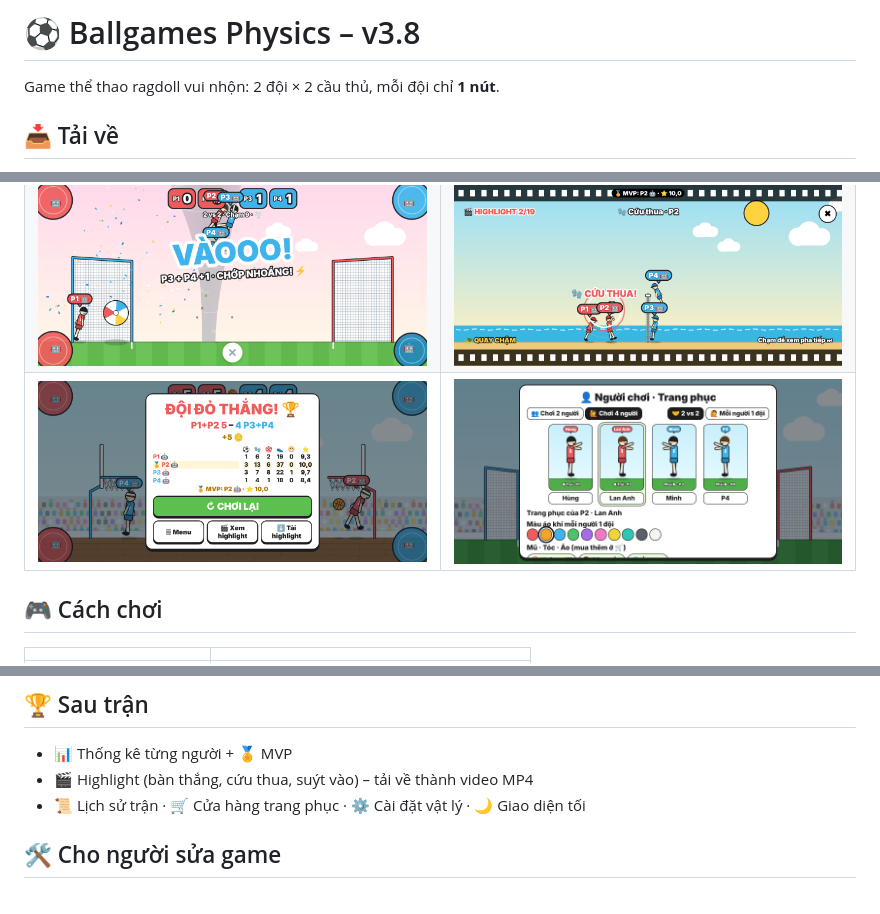
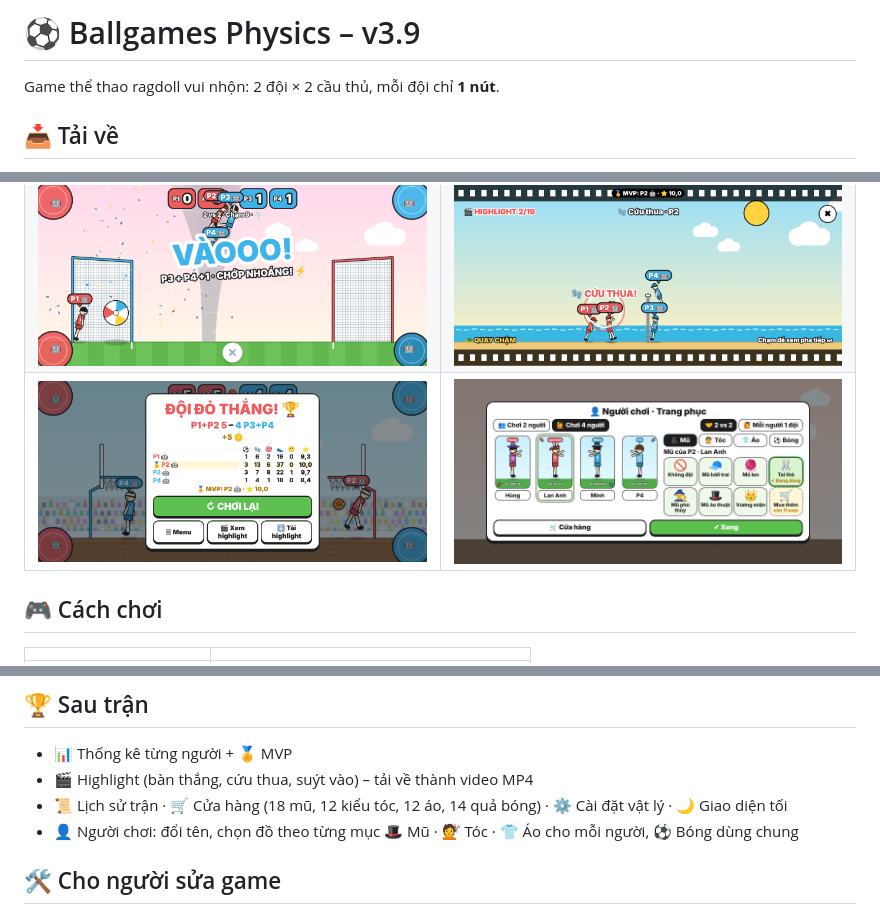
Before and after one commit to hungpt06013/ballgames-physics, a Markdown page: README.md, 3 parts joined by grey strips. GitHub-like rendering; pictures changed too: docs/screens/players.png.

```diff
--- a/README.md
+++ b/README.md
@@ -1,4 +1,4 @@
-# ⚽ Ballgames Physics – v3.8
+# ⚽ Ballgames Physics – v3.9
 
 Game thể thao ragdoll vui nhộn: 2 đội × 2 cầu thủ, mỗi đội chỉ **1 nút**.
 
@@ -41,7 +41,8 @@ Game thể thao ragdoll vui nhộn: 2 đội × 2 cầu thủ, mỗi đội ch
 ## 🏆 Sau trận
 - 📊 Thống kê từng người + 🏅 MVP
 - 🎬 Highlight (bàn thắng, cứu thua, suýt vào) – tải về thành video MP4
-- 📜 Lịch sử trận · 🛒 Cửa hàng trang phục · ⚙️ Cài đặt vật lý · 🌙 Giao diện tối
+- 📜 Lịch sử trận · 🛒 Cửa hàng (18 mũ, 12 kiểu tóc, 12 áo, 14 quả bóng) · ⚙️ Cài đặt vật lý · 🌙 Giao diện tối
+- 👤 Người chơi: đổi tên, chọn đồ theo từng mục 🎩 Mũ · 💇 Tóc · 👕 Áo cho mỗi người, ⚽ Bóng dùng chung
 
 ## 🛠️ Cho người sửa game
 - Code nằm trong `www/`: `engine.js` (vật lý, bot), `game.js` (luồng game), `draw.js` (hình), `audio.js` (âm thanh). Mở `www/index.html` bằng Chrome là chơi được.
```
Also changed, not shown: CHI_TIET.md (+5 -5 lines), 11 other files.
